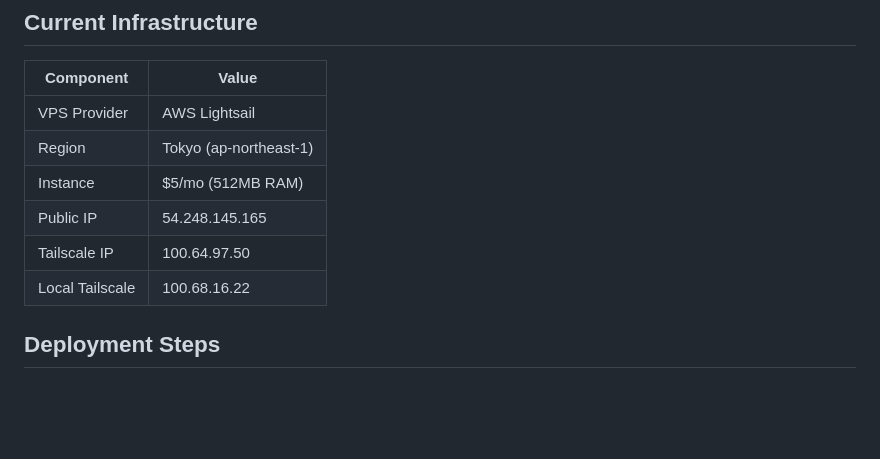
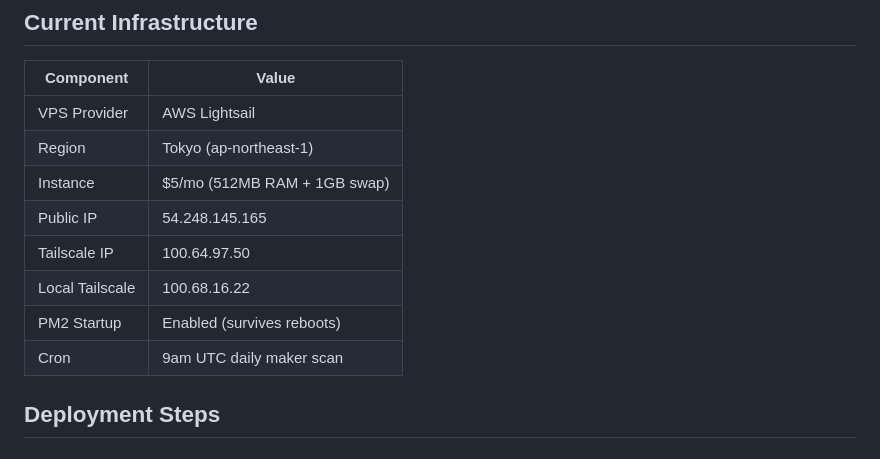
Before and after one commit to docsofdw/prediction-mkt, a Markdown page: docs/claim-validator/VPS_DEPLOYMENT.md, the part around one of its changes. Drawn GitHub-style; blank space fills up the shorter version.

```diff
--- a/docs/claim-validator/VPS_DEPLOYMENT.md
+++ b/docs/claim-validator/VPS_DEPLOYMENT.md
@@ -15,10 +15,12 @@ This guide covers deploying the Telegram bot to your VPS with proper security an
 |-----------|-------|
 | VPS Provider | AWS Lightsail |
 | Region | Tokyo (ap-northeast-1) |
-| Instance | $5/mo (512MB RAM) |
+| Instance | $5/mo (512MB RAM + 1GB swap) |
 | Public IP | 54.248.145.165 |
 | Tailscale IP | 100.64.97.50 |
 | Local Tailscale | 100.68.16.22 |
+| PM2 Startup | Enabled (survives reboots) |
+| Cron | 9am UTC daily maker scan |
 
 ## Deployment Steps
 
```
Also changed, not shown: other parts of docs/claim-validator/VPS_DEPLOYMENT.md (+60 -4 lines), 1 other file.
